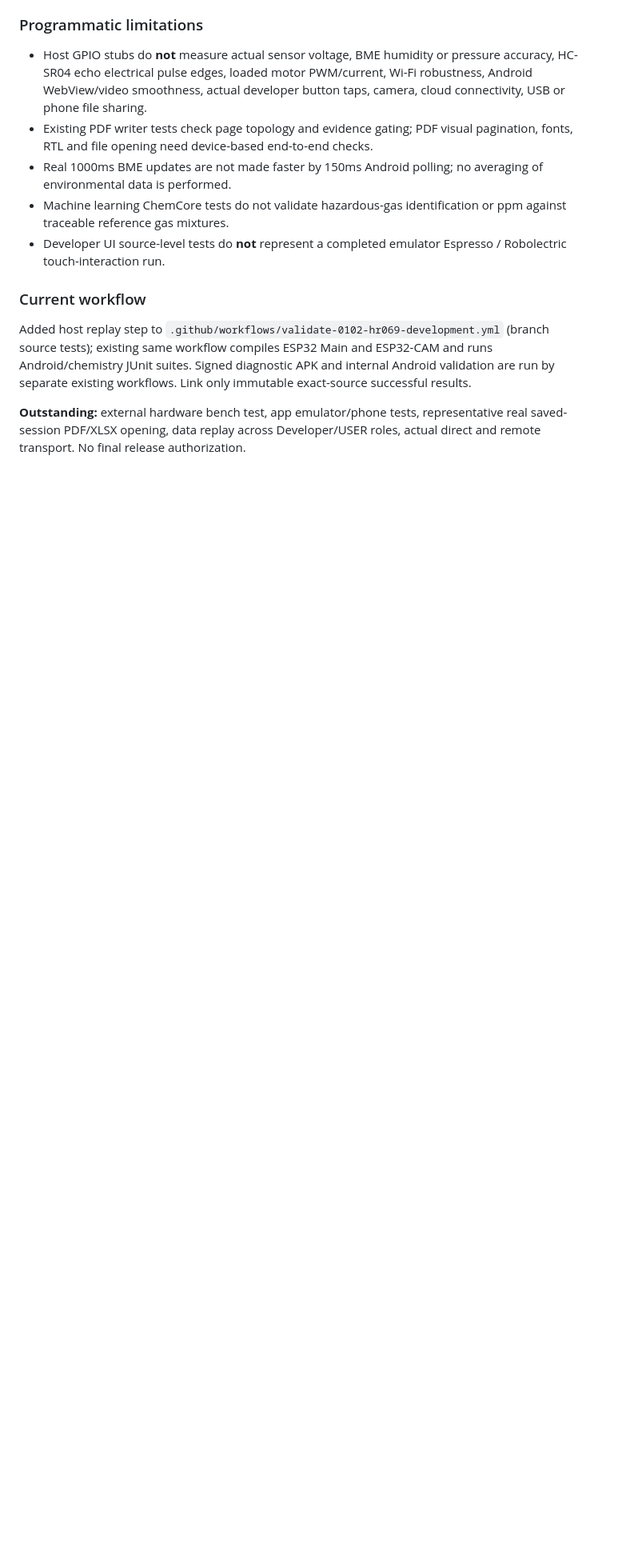
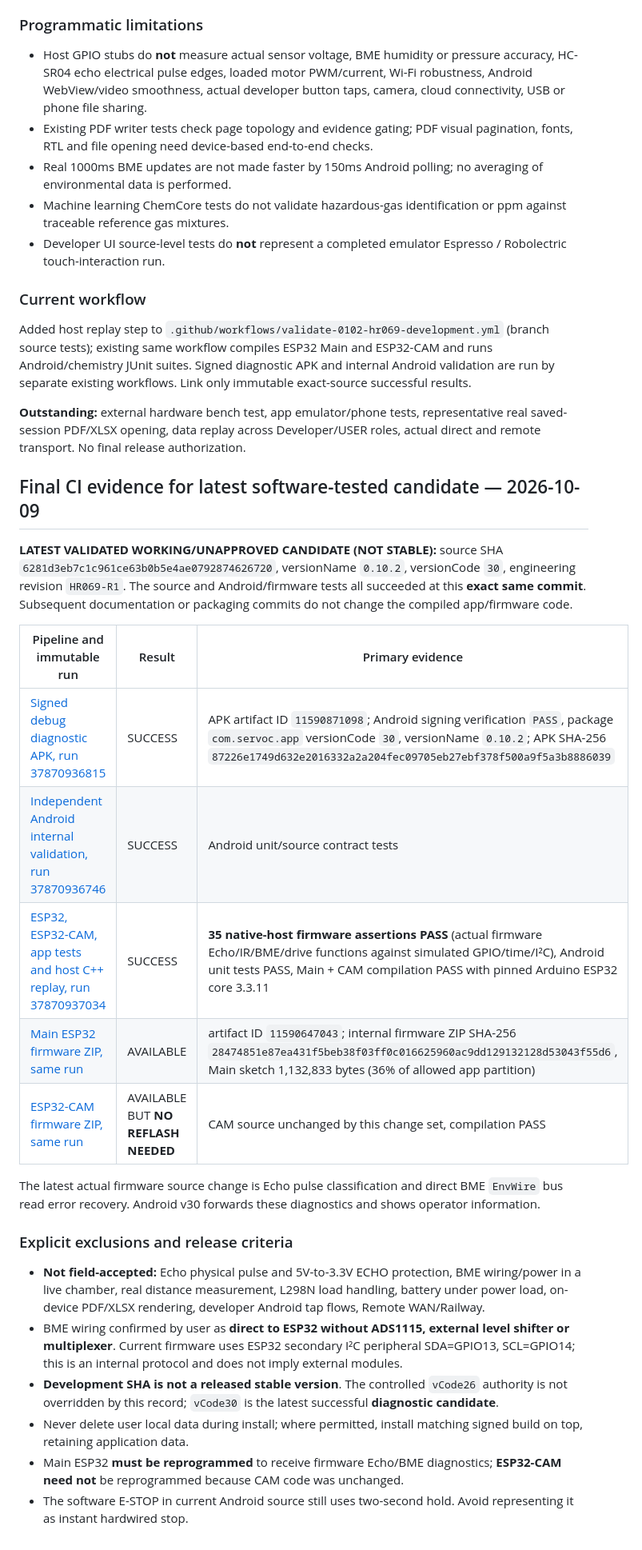
Before and after one commit to sohpany/SERVOC-Android, a Markdown page: docs/0.10.2/HR069-R1_INTERNAL_HARDWARE_AND_DEVELOPER_TESTS_20261009.md, the part around the change. Shown at 80% size. Rendered like a GitHub page; blank space fills up the shorter version.

Commit message:
docs(hr069-r1): certify exact latest diagnostic vCode30 and matching ESP32 CI artifacts, not field release

```diff
--- a/docs/0.10.2/HR069-R1_INTERNAL_HARDWARE_AND_DEVELOPER_TESTS_20261009.md
+++ b/docs/0.10.2/HR069-R1_INTERNAL_HARDWARE_AND_DEVELOPER_TESTS_20261009.md
@@ -51,3 +51,27 @@ This is not a claim of independent ADC wiring: a BME280 still communicates digit
 Added host replay step to `.github/workflows/validate-0102-hr069-development.yml` (branch source tests); existing same workflow compiles ESP32 Main and ESP32-CAM and runs Android/chemistry JUnit suites. Signed diagnostic APK and internal Android validation are run by separate existing workflows. Link only immutable exact-source successful results.
 
 **Outstanding:** external hardware bench test, app emulator/phone tests, representative real saved-session PDF/XLSX opening, data replay across Developer/USER roles, actual direct and remote transport. No final release authorization.
+
+
+## Final CI evidence for latest software-tested candidate — 2026-10-09
+
+**LATEST VALIDATED WORKING/UNAPPROVED CANDIDATE (NOT STABLE):** source SHA `6281d3eb7c1c961ce63b0b5e4ae0792874626720`, versionName `0.10.2`, versionCode `30`, engineering revision `HR069-R1`. The source and Android/firmware tests all succeeded at this **exact same commit**. Subsequent documentation or packaging commits do not change the compiled app/firmware code.
+
+| Pipeline and immutable run | Result | Primary evidence |
+| --- | --- | --- |
+| [Signed debug diagnostic APK, run 37870936815](https://github.com/sohpany/SERVOC-Android/actions/runs/37870936815) | SUCCESS | APK artifact ID `11590871098`; Android signing verification `PASS`, package `com.servoc.app` versionCode `30`, versionName `0.10.2`; APK SHA-256 `87226e1749d632e2016332a2a204fec09705eb27ebf378f500a9f5a3b8886039` |
+| [Independent Android internal validation, run 37870936746](https://github.com/sohpany/SERVOC-Android/actions/runs/37870936746) | SUCCESS | Android unit/source contract tests |
+| [ESP32, ESP32-CAM, app tests and host C++ replay, run 37870937034](https://github.com/sohpany/SERVOC-Android/actions/runs/37870937034) | SUCCESS | **35 native-host firmware assertions PASS** (actual firmware Echo/IR/BME/drive functions against simulated GPIO/time/I²C), Android unit tests PASS, Main + CAM compilation PASS with pinned Arduino ESP32 core 3.3.11 |
+| [Main ESP32 firmware ZIP, same run](https://github.com/sohpany/SERVOC-Android/actions/runs/37870937034/artifacts/11590647043) | AVAILABLE | artifact ID `11590647043`; internal firmware ZIP SHA-256 `28474851e87ea431f5beb38f03ff0c016625960ac9dd129132128d53043f55d6`, Main sketch 1,132,833 bytes (36% of allowed app partition) |
+| [ESP32-CAM firmware ZIP, same run](https://github.com/sohpany/SERVOC-Android/actions/runs/37870937034/artifacts/11590297778) | AVAILABLE BUT **NO REFLASH NEEDED** | CAM source unchanged by this change set, compilation PASS |
+
+The latest actual firmware source change is Echo pulse classification and direct BME `EnvWire` bus read error recovery. Android v30 forwards these diagnostics and shows operator information.
+
+### Explicit exclusions and release criteria
+
+- **Not field-accepted:** Echo physical pulse and 5V-to-3.3V ECHO protection, BME wiring/power in a live chamber, real distance measurement, L298N load handling, battery under power load, on-device PDF/XLSX rendering, developer Android tap flows, Remote WAN/Railway.
+- BME wiring confirmed by user as **direct to ESP32 without ADS1115, external level shifter or multiplexer**. Current firmware uses ESP32 secondary I²C peripheral SDA=GPIO13, SCL=GPIO14; this is an internal protocol and does not imply external modules.
+- **Development SHA is not a released stable version**. The controlled `vCode26` authority is not overridden by this record; `vCode30` is the latest successful **diagnostic candidate**.
+- Never delete user local data during install; where permitted, install matching signed build on top, retaining application data.
+- Main ESP32 **must be reprogrammed** to receive firmware Echo/BME diagnostics; **ESP32-CAM need not** be reprogrammed because CAM code was unchanged.
+- The software E-STOP in current Android source still uses two-second hold. Avoid representing it as instant hardwired stop.
```
